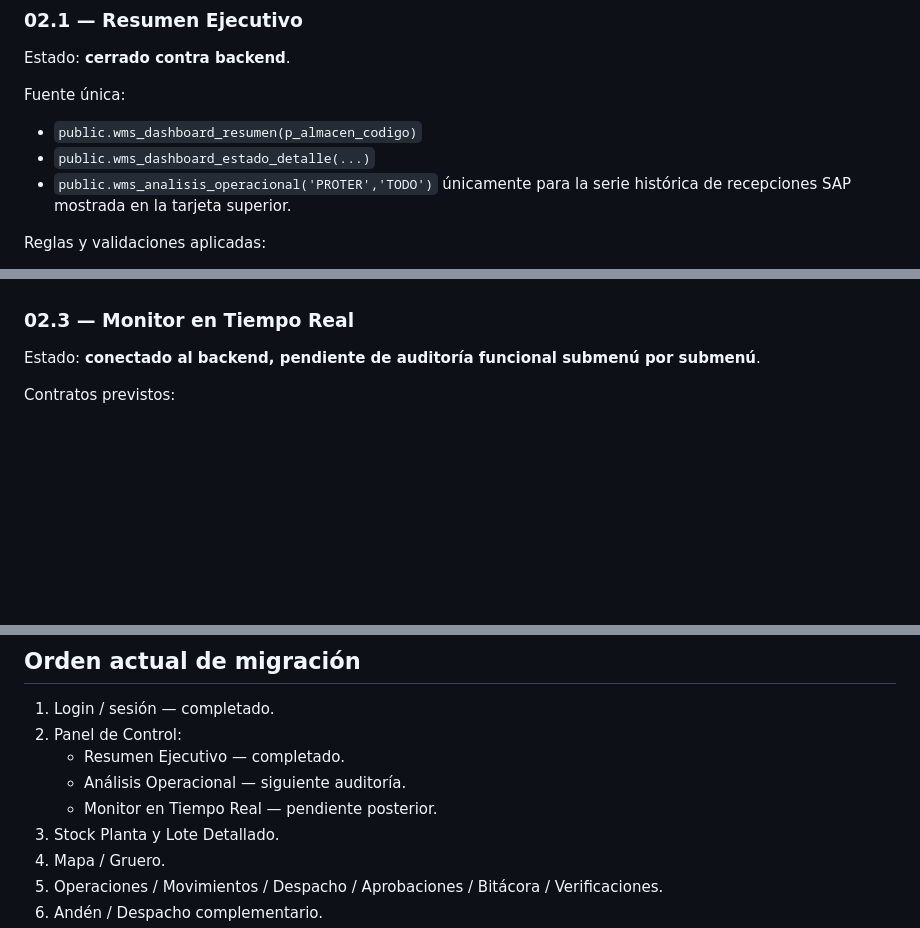
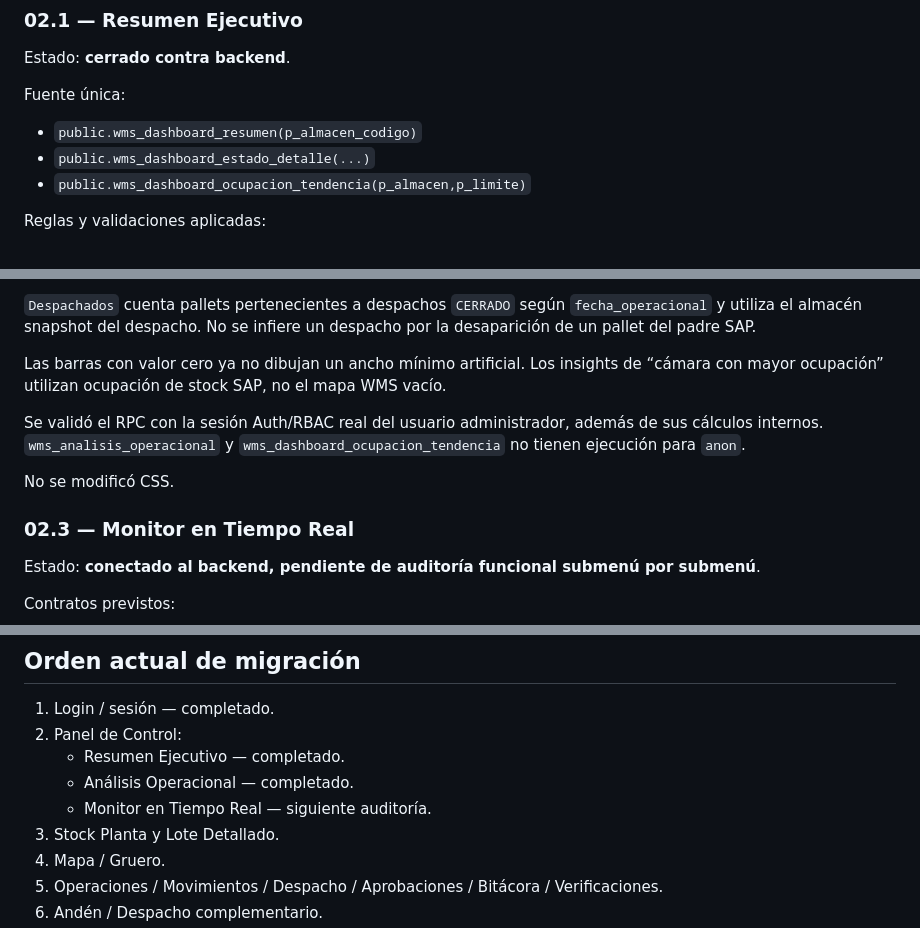
Before and after one commit to fabitoProgramador/wms_web, a Markdown page: WMS_WEB/docs/BACKEND_INTEGRATION.md, 3 parts joined by grey strips. GitHub-like rendering; blank space fills up the shorter version.

```diff
--- a/WMS_WEB/docs/BACKEND_INTEGRATION.md
+++ b/WMS_WEB/docs/BACKEND_INTEGRATION.md
@@ -67,7 +67,7 @@ Fuente única:
 
 - `public.wms_dashboard_resumen(p_almacen_codigo)`
 - `public.wms_dashboard_estado_detalle(...)`
-- `public.wms_analisis_operacional('PROTER','TODO')` únicamente para la serie histórica de recepciones SAP mostrada en la tarjeta superior.
+- `public.wms_dashboard_ocupacion_tendencia(p_almacen,p_limite)`
 
 Reglas y validaciones aplicadas:
 
@@ -108,3 +162,10 @@ No se marca cerrado hasta revisar individualmente filtros, gráficos, cálculos,
+`Despachados` cuenta pallets pertenecientes a despachos `CERRADO` según `fecha_operacional` y utiliza el almacén snapshot del despacho. No se infiere un despacho por la desaparición de un pallet del padre SAP.
+
+Las barras con valor cero ya no dibujan un ancho mínimo artificial. Los insights de “cámara con mayor ocupación” utilizan ocupación de stock SAP, no el mapa WMS vacío.
+
+Se validó el RPC con la sesión Auth/RBAC real del usuario administrador, además de sus cálculos internos. `wms_analisis_operacional` y `wms_dashboard_ocupacion_tendencia` no tienen ejecución para `anon`.
+
+No se modificó CSS.
 
 ### 02.3 — Monitor en Tiempo Real
 
@@ -140,8 +201,8 @@ Para probar una versión completa: seleccionar `WMS_WEB` en GitHub → **Code
 1. Login / sesión — completado.
 2. Panel de Control:
    - Resumen Ejecutivo — completado.
-   - Análisis Operacional — siguiente auditoría.
-   - Monitor en Tiempo Real — pendiente posterior.
+   - Análisis Operacional — completado.
+   - Monitor en Tiempo Real — siguiente auditoría.
 3. Stock Planta y Lote Detallado.
 4. Mapa / Gruero.
 5. Operaciones / Movimientos / Despacho / Aprobaciones / Bitácora / Verificaciones.
```
Also changed, not shown: other parts of WMS_WEB/docs/BACKEND_INTEGRATION.md (+65 -11 lines).
